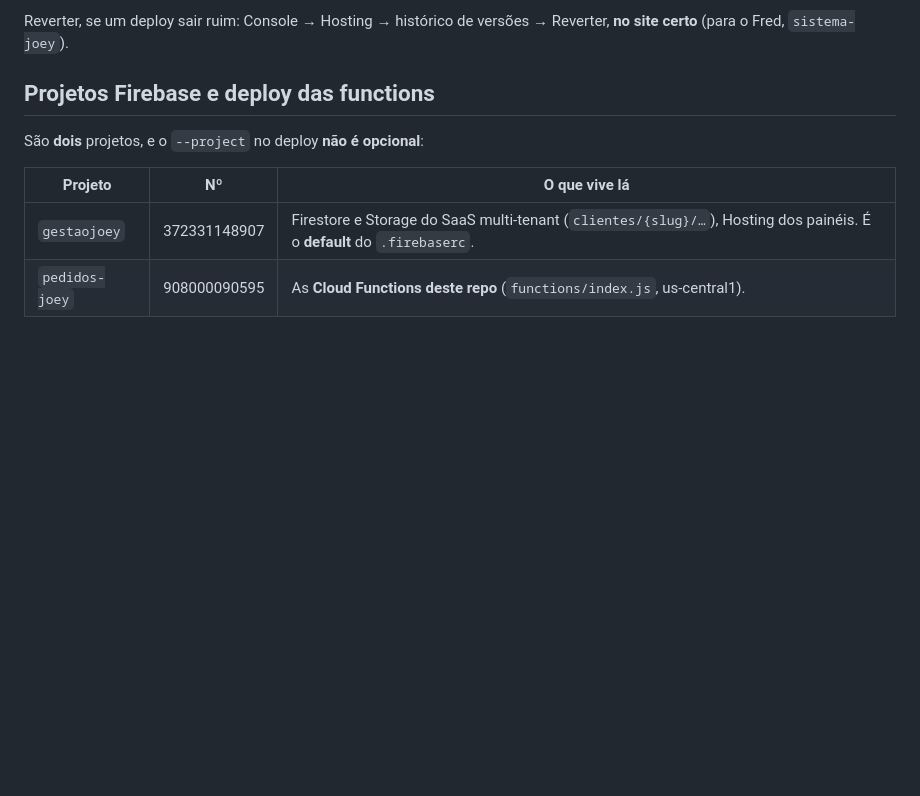
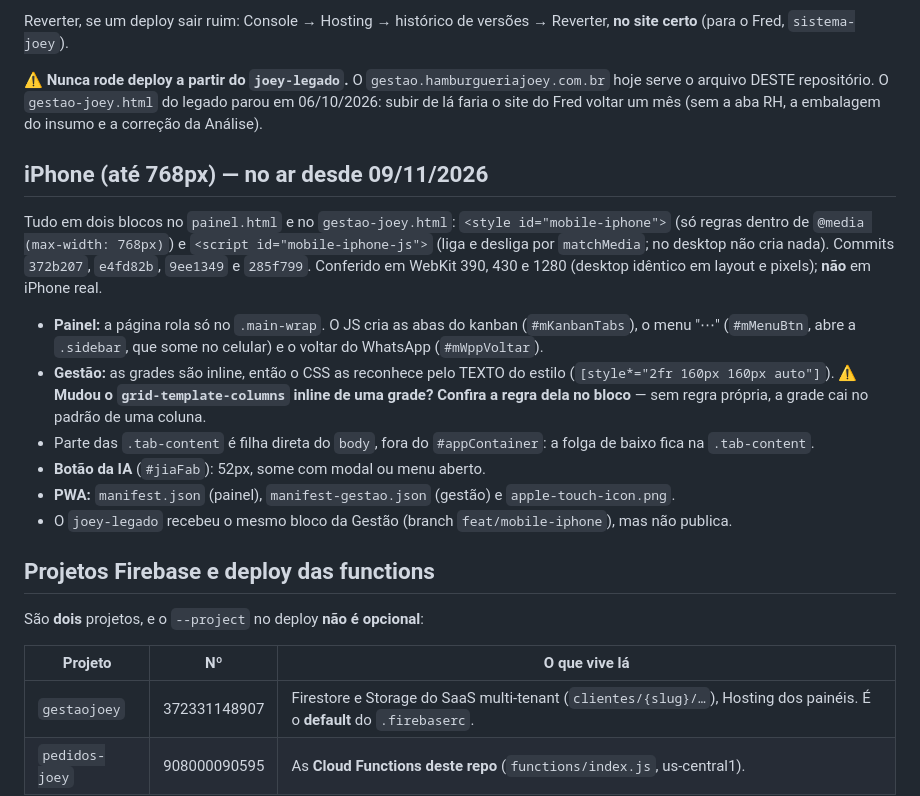
Before and after one commit to Fredjoey/gestaojoey-saas, a Markdown page: CLAUDE.md, the part around the change. Rendered like a GitHub page; blank space fills up the shorter version.

Commit message:
CLAUDE.md: bloco do iPhone e aviso sobre o deploy do joey-legado
Co-Authored-By: Claude Opus 5.5 <noreply@anthropic.com>

```diff
--- a/CLAUDE.md
+++ b/CLAUDE.md
@@ -46,6 +46,28 @@ que o sistema quebrou. Se um endereço novo precisar servir o Joey, ele entra NA
 
 Reverter, se um deploy sair ruim: Console → Hosting → histórico de versões → Reverter, **no site
 certo** (para o Fred, `sistema-joey`).
+
+⚠️ **Nunca rode deploy a partir do `joey-legado`.** O `gestao.hamburgueriajoey.com.br` hoje serve o
+arquivo DESTE repositório. O `gestao-joey.html` do legado parou em 06/10/2026: subir de lá faria o
+site do Fred voltar um mês (sem a aba RH, a embalagem do insumo e a correção da Análise).
+
+## iPhone (até 768px) — no ar desde 09/11/2026
+
+Tudo em dois blocos no `painel.html` e no `gestao-joey.html`: `<style id="mobile-iphone">` (só
+regras dentro de `@media (max-width: 768px)`) e `<script id="mobile-iphone-js">` (liga e desliga por
+`matchMedia`; no desktop não cria nada). Commits `372b207`, `e4fd82b`, `9ee1349` e `285f799`.
+Conferido em WebKit 390, 430 e 1280 (desktop idêntico em layout e pixels); **não** em iPhone real.
+
+- **Painel:** a página rola só no `.main-wrap`. O JS cria as abas do kanban (`#mKanbanTabs`), o menu
+  "⋯" (`#mMenuBtn`, abre a `.sidebar`, que some no celular) e o voltar do WhatsApp (`#mWppVoltar`).
+- **Gestão:** as grades são inline, então o CSS as reconhece pelo TEXTO do estilo
+  (`[style*="2fr 160px 160px auto"]`). ⚠️ **Mudou o `grid-template-columns` inline de uma grade? Confira
+  a regra dela no bloco** — sem regra própria, a grade cai no padrão de uma coluna.
+- Parte das `.tab-content` é filha direta do `body`, fora do `#appContainer`: a folga de baixo fica
+  na `.tab-content`.
+- **Botão da IA** (`#jiaFab`): 52px, some com modal ou menu aberto.
+- **PWA:** `manifest.json` (painel), `manifest-gestao.json` (gestão) e `apple-touch-icon.png`.
+- O `joey-legado` recebeu o mesmo bloco da Gestão (branch `feat/mobile-iphone`), mas não publica.
 
 ## Projetos Firebase e deploy das functions
 
```
